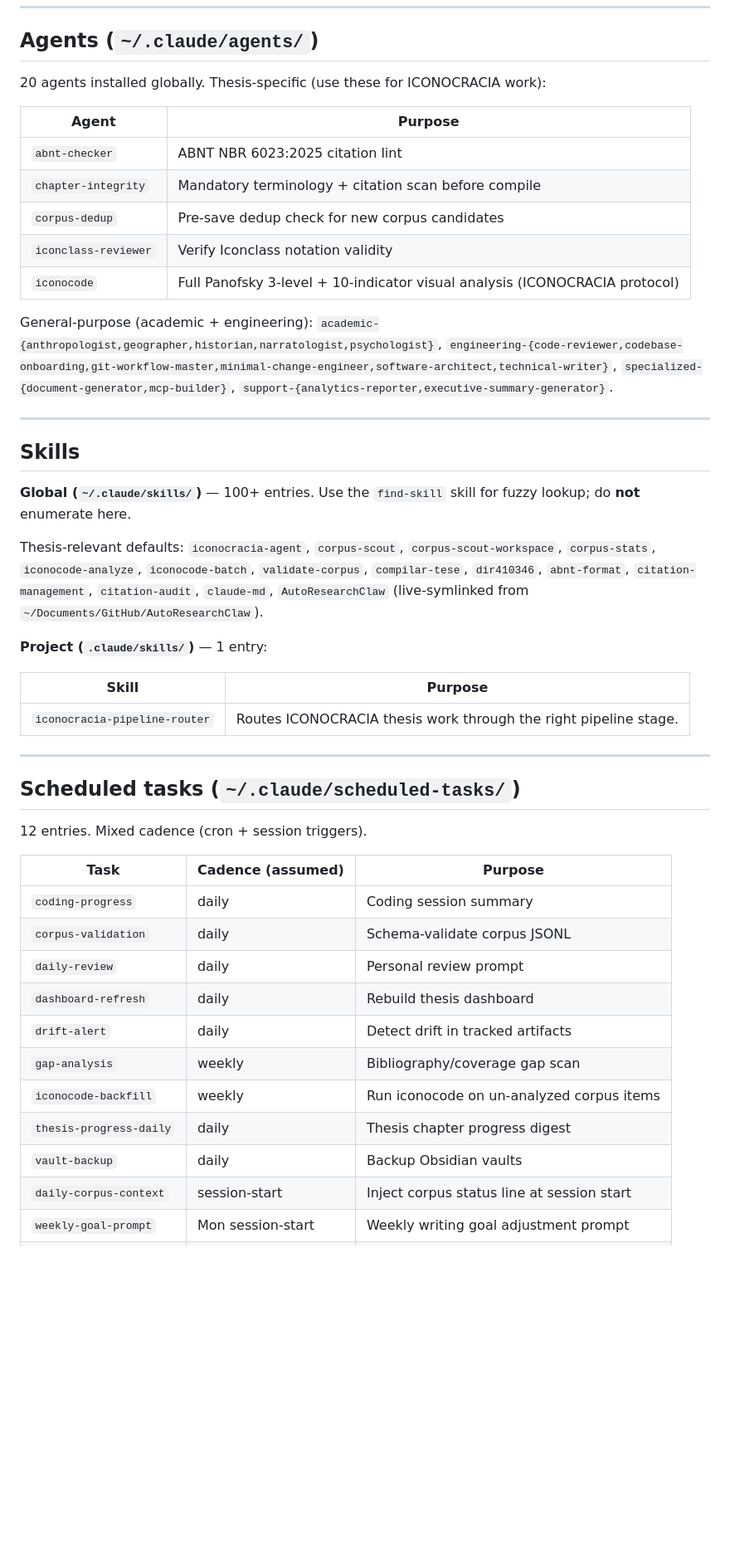
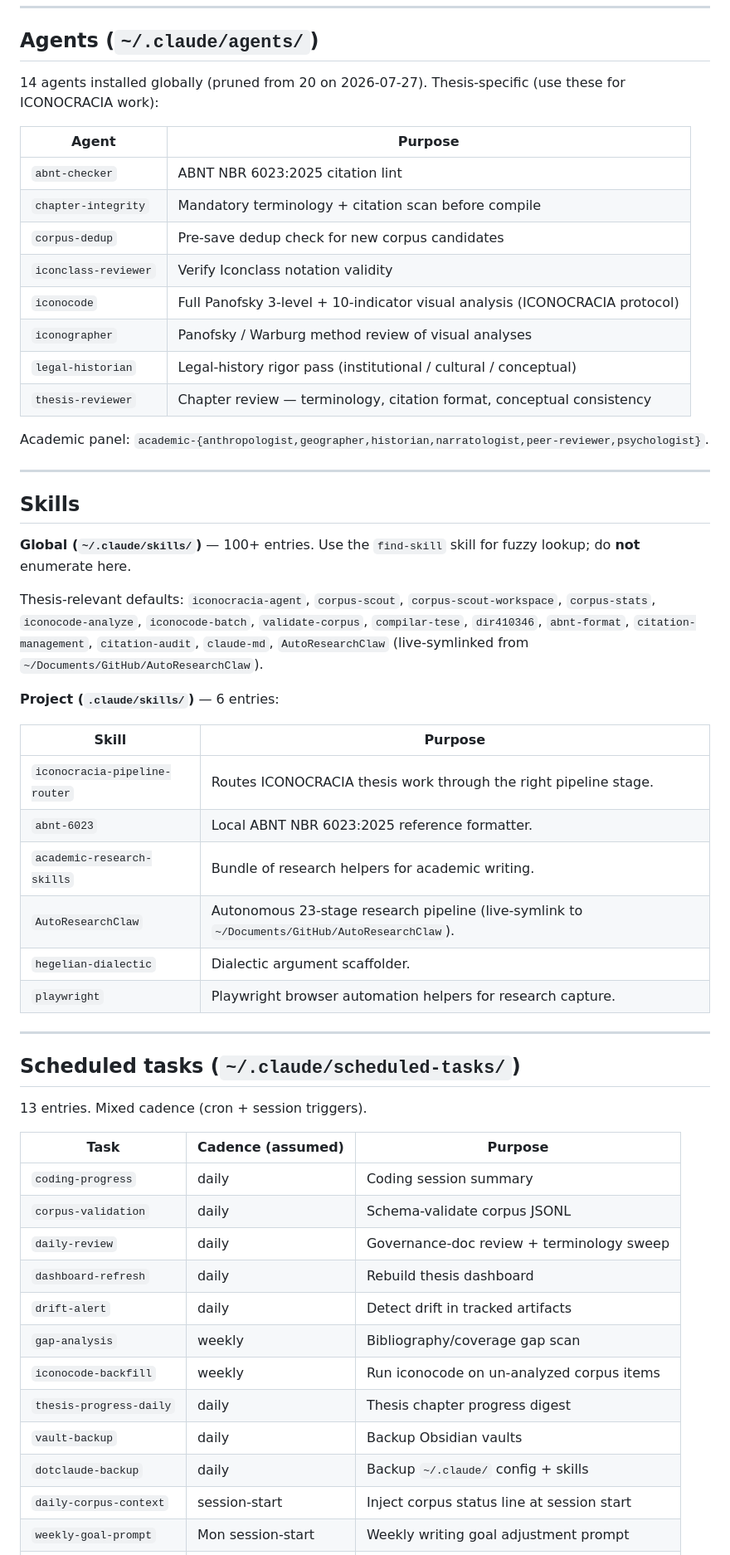
Before and after one commit to anavvanzin/Research, a Markdown page: .claude/AUTOMATION.md, the part around one of its changes. Shown at 83% size. Drawn GitHub-style; blank space fills up the shorter version.

Commit message:
docs(daily-review): sweep 2026-08-01 — reconcile AUTOMATION.md with filesystem
Corrections against live state (drift accumulated since 2026-07-16):
- Global agents: 20 → 14 (pruned 2026-07-27); add iconographer,
  legal-historian, thesis-reviewer to thesis-specific block; academic
  panel corrected (peer-reviewer added, non-existent engineering-* /
  specialized-* / support-* entries removed).
- Project skills: 1 → 6 (add abnt-6023, academic-research-skills,
  AutoResearchClaw, hegelian-dialectic, playwright).
- Scheduled tasks: 12 → 13 (add dotclaude-backup); daily-review purpose
  updated to reflect actual task.
- Worktrees: 2 → 16; stop hand-listing (drifts constantly with parallel
  Claude sessions).
- Hub description: drop retired webiconocracy mention.
- Last-reviewed: 2026-07-30 → 2026-08-01.

Same corrections previously drafted in worktree eager-wilson-f211fb but
never committed (per handoff 2026-07-31).

Terminology sweep clean. CLAUDE.md verified accurate against filesystem.

```diff
--- a/.claude/AUTOMATION.md
+++ b/.claude/AUTOMATION.md
@@ -22,7 +22,7 @@ Last reviewed: 2026-07-30.
 
 ## Agents (`~/.claude/agents/`)
 
-20 agents installed globally. Thesis-specific (use these for ICONOCRACIA work):
+14 agents installed globally (pruned from 20 on 2026-07-27). Thesis-specific (use these for ICONOCRACIA work):
 
 | Agent | Purpose |
 |---|---|
@@ -31,8 +31,11 @@ Last reviewed: 2026-07-30.
 | `corpus-dedup` | Pre-save dedup check for new corpus candidates |
 | `iconclass-reviewer` | Verify Iconclass notation validity |
 | `iconocode` | Full Panofsky 3-level + 10-indicator visual analysis (ICONOCRACIA protocol) |
+| `iconographer` | Panofsky / Warburg method review of visual analyses |
+| `legal-historian` | Legal-history rigor pass (institutional / cultural / conceptual) |
+| `thesis-reviewer` | Chapter review — terminology, citation format, conceptual consistency |
 
-General-purpose (academic + engineering): `academic-{anthropologist,geographer,historian,narratologist,psychologist}`, `engineering-{code-reviewer,codebase-onboarding,git-workflow-master,minimal-change-engineer,software-architect,technical-writer}`, `specialized-{document-generator,mcp-builder}`, `support-{analytics-reporter,executive-summary-generator}`.
+Academic panel: `academic-{anthropologist,geographer,historian,narratologist,peer-reviewer,psychologist}`.
 
 ---
 
@@ -42,29 +45,35 @@ General-purpose (academic + engineering): `academic-{anthropologist,geographer,h
 
 Thesis-relevant defaults: `iconocracia-agent`, `corpus-scout`, `corpus-scout-workspace`, `corpus-stats`, `iconocode-analyze`, `iconocode-batch`, `validate-corpus`, `compilar-tese`, `dir410346`, `abnt-format`, `citation-management`, `citation-audit`, `claude-md`, `AutoResearchClaw` (live-symlinked from `~/Documents/GitHub/AutoResearchClaw`).
 
-**Project (`.claude/skills/`)** — 1 entry:
+**Project (`.claude/skills/`)** — 6 entries:
 
 | Skill | Purpose |
 |---|---|
 | `iconocracia-pipeline-router` | Routes ICONOCRACIA thesis work through the right pipeline stage. |
+| `abnt-6023` | Local ABNT NBR 6023:2025 reference formatter. |
+| `academic-research-skills` | Bundle of research helpers for academic writing. |
+| `AutoResearchClaw` | Autonomous 23-stage research pipeline (live-symlink to `~/Documents/GitHub/AutoResearchClaw`). |
+| `hegelian-dialectic` | Dialectic argument scaffolder. |
+| `playwright` | Playwright browser automation helpers for research capture. |
 
 ---
 
 ## Scheduled tasks (`~/.claude/scheduled-tasks/`)
 
-12 entries. Mixed cadence (cron + session triggers).
+13 entries. Mixed cadence (cron + session triggers).
 
 | Task | Cadence (assumed) | Purpose |
 |---|---|---|
 | `coding-progress` | daily | Coding session summary |
 | `corpus-validation` | daily | Schema-validate corpus JSONL |
-| `daily-review` | daily | Personal review prompt |
+| `daily-review` | daily | Governance-doc review + terminology sweep |
 | `dashboard-refresh` | daily | Rebuild thesis dashboard |
 | `drift-alert` | daily | Detect drift in tracked artifacts |
 | `gap-analysis` | weekly | Bibliography/coverage gap scan |
 | `iconocode-backfill` | weekly | Run iconocode on un-analyzed corpus items |
 | `thesis-progress-daily` | daily | Thesis chapter progress digest |
 | `vault-backup` | daily | Backup Obsidian vaults |
+| `dotclaude-backup` | daily | Backup `~/.claude/` config + skills |
 | `daily-corpus-context` | session-start | Inject corpus status line at session start |
 | `weekly-goal-prompt` | Mon session-start | Weekly writing goal adjustment prompt |
 | `researchclaw-summary` | after C5 | Prompt to review ResearchClaw candidates |
```
Also changed, not shown: other parts of .claude/AUTOMATION.md (+3 -6 lines).
